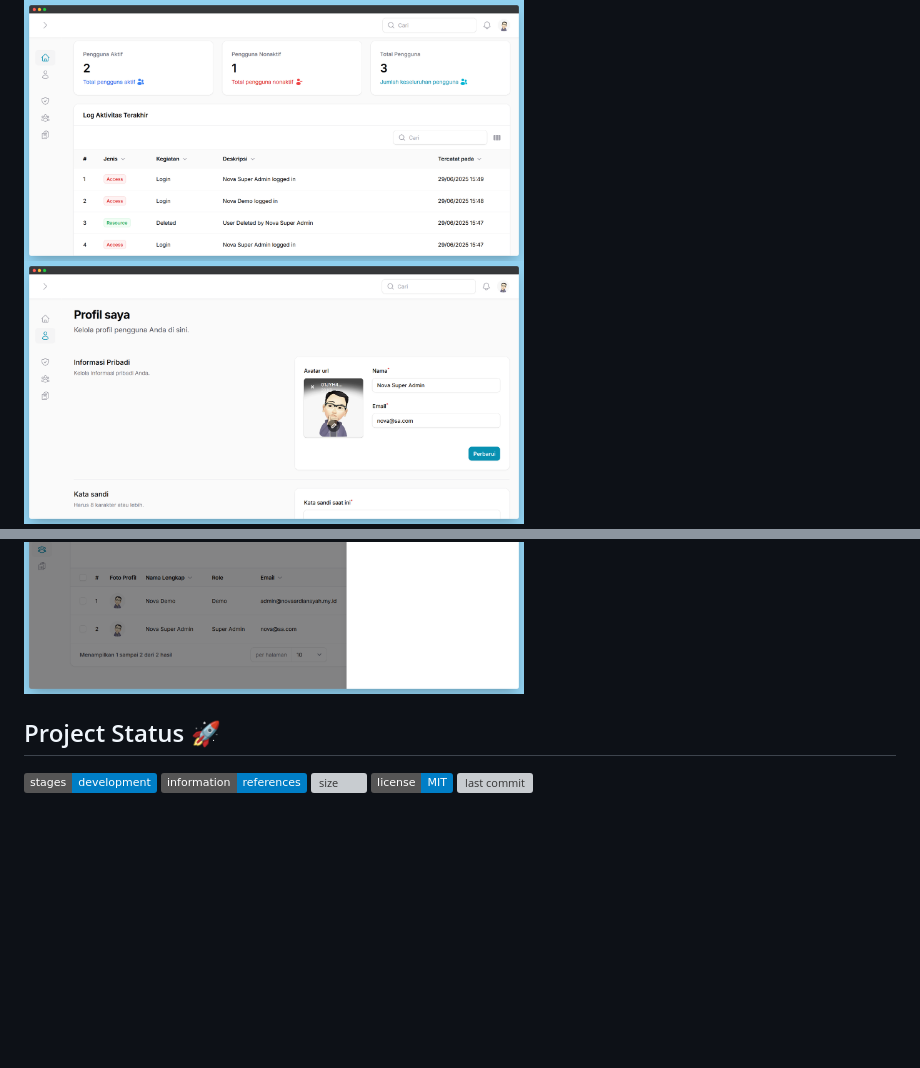
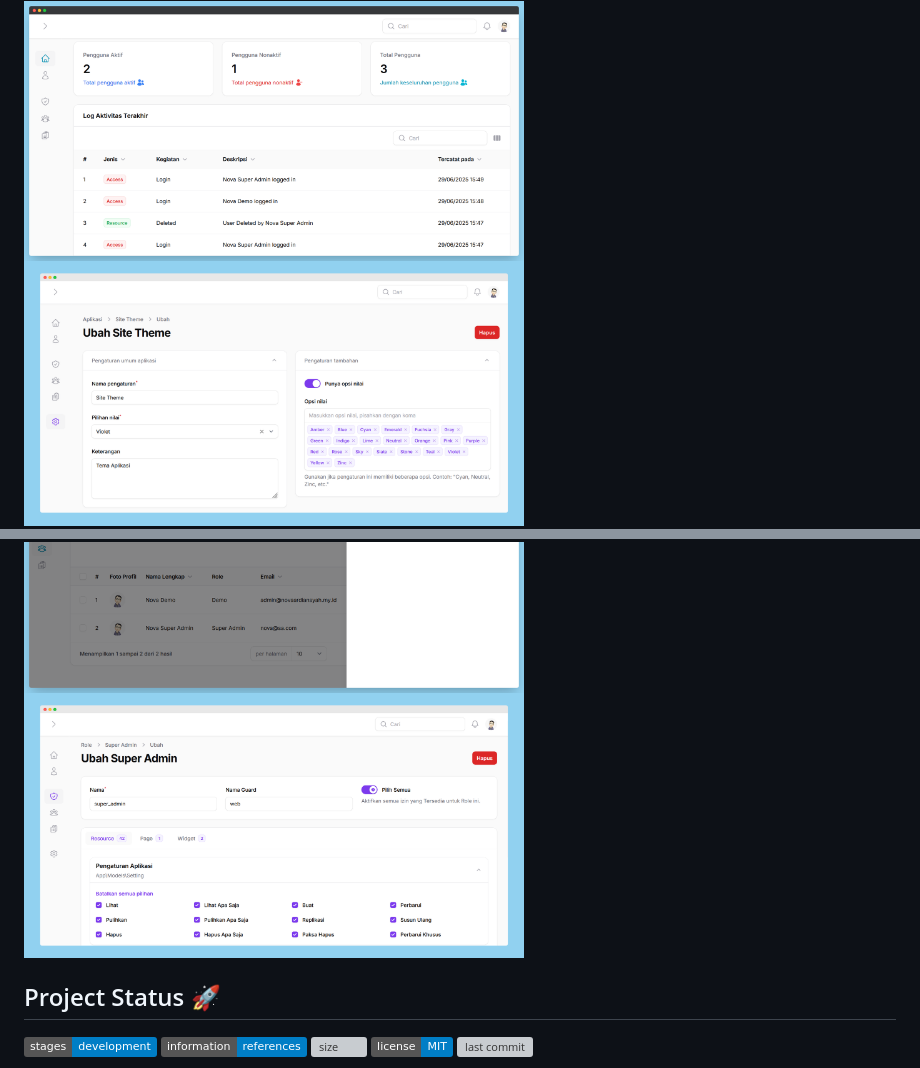
Before and after one commit to novaardiansyah/filament-laravel-12, a Markdown page: README.md, 2 parts joined by grey strips. Drawn GitHub-style; pictures changed too: public/preview/image-5.png (added), public/preview/image-6.png (added); badges without logos; blank space fills up the shorter version; grey boxes are pictures that could not be loaded.

```diff
--- a/README.md
+++ b/README.md
@@ -35,9 +35,10 @@ Need to chat? Feel free to drop me a line via [Email](mailto:novaardiansyah78@gm
 Get a glimpse of the [app's](https://laravel-12.novaardiansyah.my.id) enchanting world by exploring the current progress here. Stay tuned for screenshots and mockups!
 
 <img src="./public/preview/image-1.png" width="500" />
-<img src="./public/preview/image-2.png" width="500" />
+<img src="./public/preview/image-5.png" width="500" />
 <img src="./public/preview/image-3.png" width="500" />
 <img src="./public/preview/image-4.png" width="500" />
+<img src="./public/preview/image-6.png" width="500" />
 
 ## Project Status 🚀
 
```
